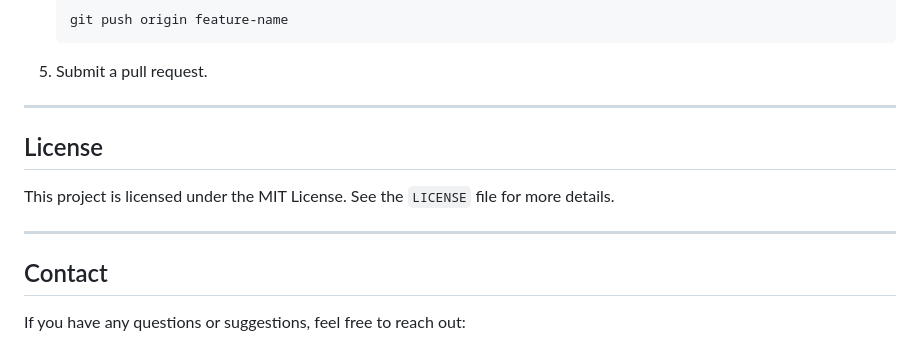
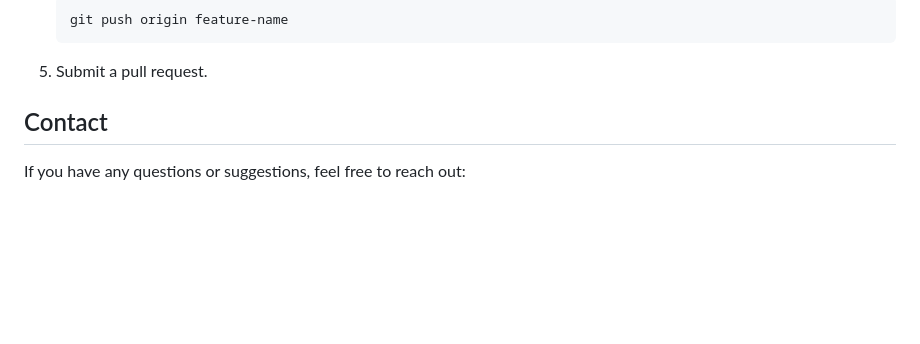
Before and after one commit to Shannu3766/AttendEase, a Markdown page: README.md, the part around the change. Rendered like a GitHub page; blank space fills up the shorter version.

````diff
--- a/README.md
+++ b/README.md
@@ -139,13 +139,6 @@ We welcome contributions! If you'd like to contribute, please follow these steps
    ```
 5. Submit a pull request.
 
----
-
-## License
-
-This project is licensed under the MIT License. See the `LICENSE` file for more details.
-
----
 
 ## Contact
 
````
